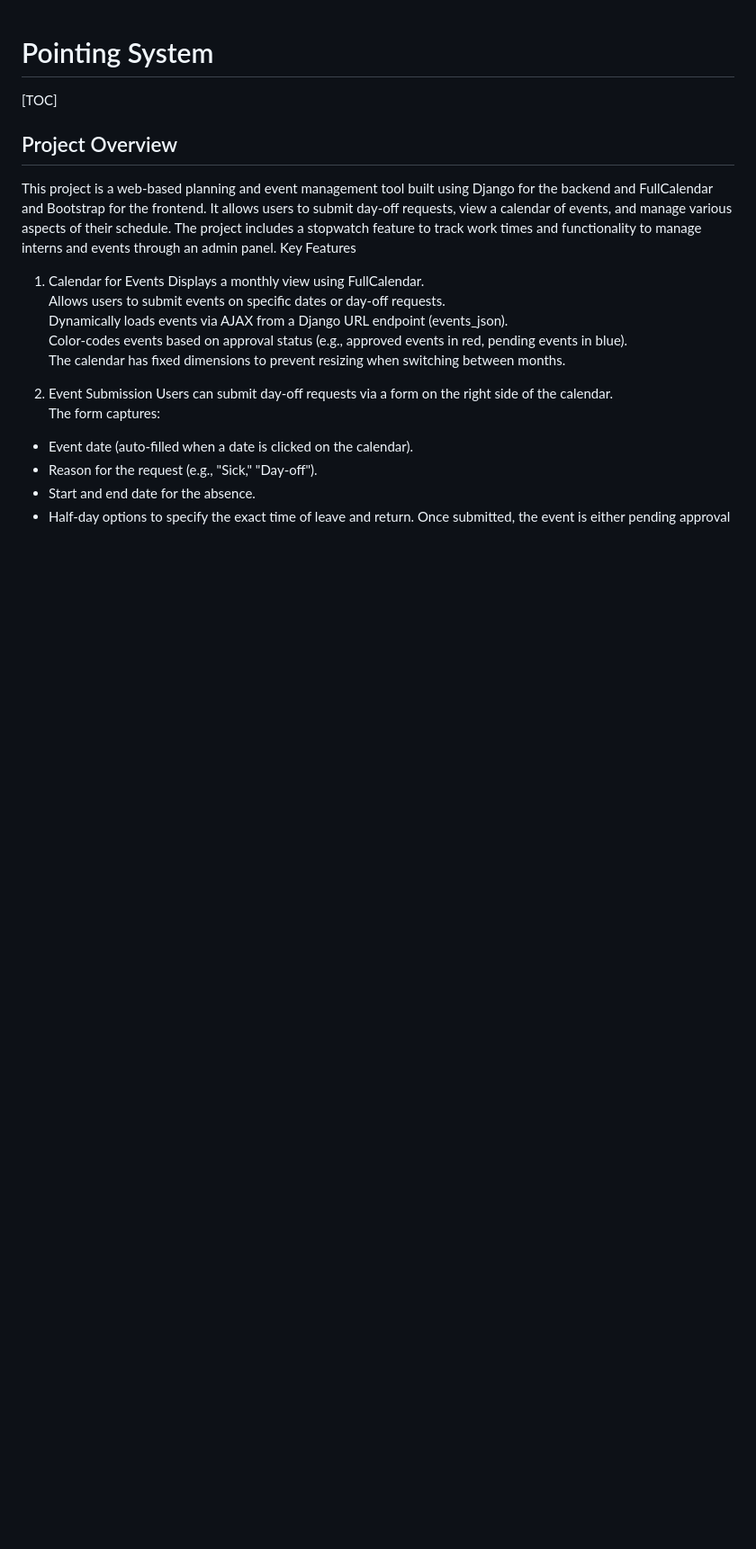
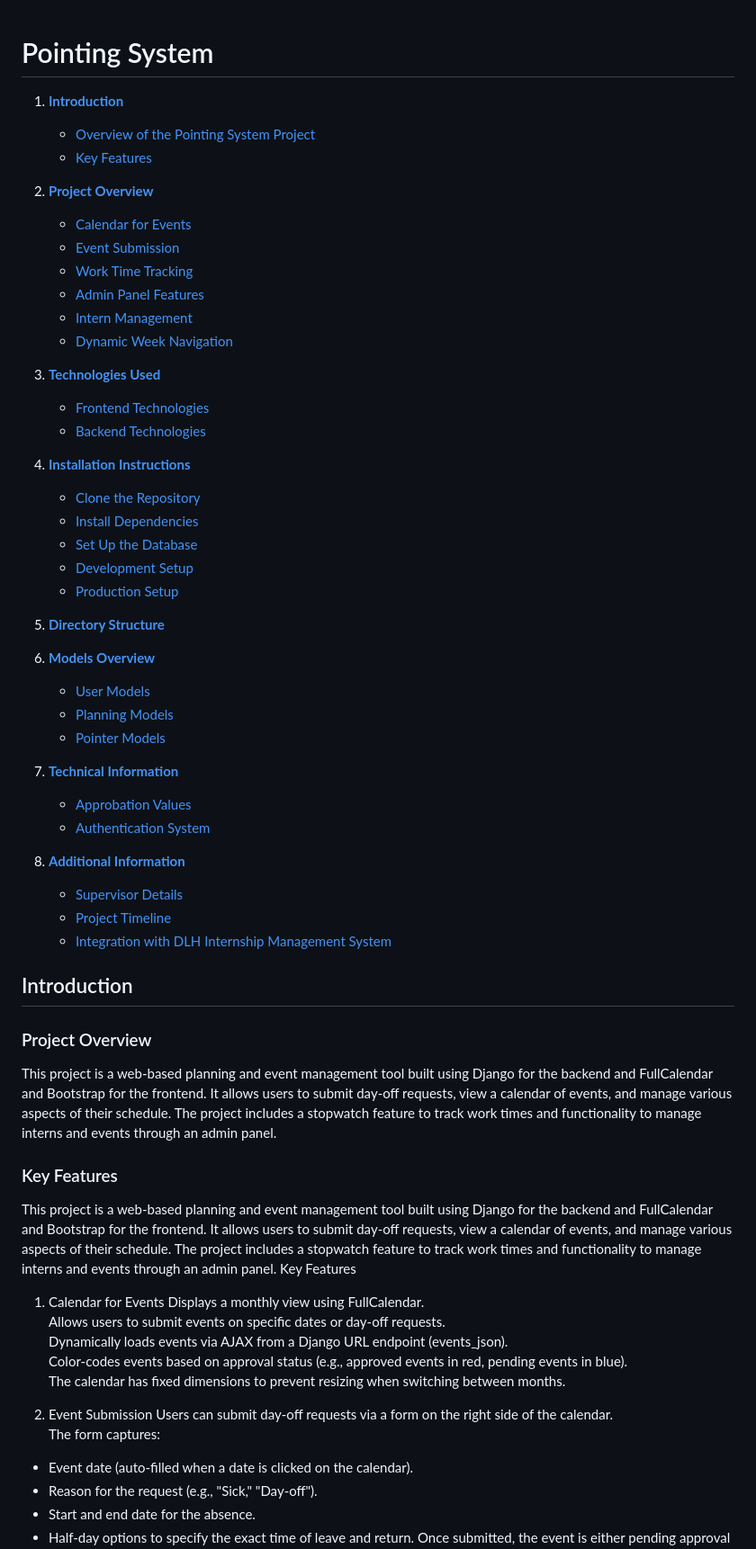
Before and after one commit to mmartin35/TimeHUB, a Markdown page: README.md, the part around the change printed below. Shown: that part at 90% size. GitHub-like rendering; blank space fills up the shorter version.

```diff
--- a/README.md
+++ b/README.md
@@ -1,8 +1,51 @@
 # Pointing System
 
-[TOC]
+1. **[Introduction](#introduction)**
+   - [Overview of the Pointing System Project](#overview-of-the-pointing-system-project)
+   - [Key Features](#key-features)
 
-## Project Overview
+2. **[Project Overview](#project-overview)**
+   - [Calendar for Events](#calendar-for-events)
+   - [Event Submission](#event-submission)
+   - [Work Time Tracking](#work-time-tracking)
+   - [Admin Panel Features](#admin-panel-features)
+   - [Intern Management](#intern-management)
+   - [Dynamic Week Navigation](#dynamic-week-navigation)
+
+3. **[Technologies Used](#technologies-used)**
+   - [Frontend Technologies](#frontend-technologies)
+   - [Backend Technologies](#backend-technologies)
+
+4. **[Installation Instructions](#installation-instructions)**
+   - [Clone the Repository](#clone-the-repository)
+   - [Install Dependencies](#install-dependencies)
+   - [Set Up the Database](#set-up-the-database)
+   - [Development Setup](#development-setup)
+   - [Production Setup](#production-setup)
+
+5. **[Directory Structure](#directory-structure)**
+
+6. **[Models Overview](#models-overview)**
+   - [User Models](#user-models)
+   - [Planning Models](#planning-models)
+   - [Pointer Models](#pointer-models)
+
+7. **[Technical Information](#technical-information)**
+   - [Approbation Values](#approbation-values)
+   - [Authentication System](#authentication-system)
+
+8. **[Additional Information](#additional-information)**
+   - [Supervisor Details](#supervisor-details)
+   - [Project Timeline](#project-timeline)
+   - [Integration with DLH Internship Management System](#integration-with-dlh-internship-management-system)
+
+## Introduction
+
+### Project Overview
+
+This project is a web-based planning and event management tool built using Django for the backend and FullCalendar and Bootstrap for the frontend. It allows users to submit day-off requests, view a calendar of events, and manage various aspects of their schedule. The project includes a stopwatch feature to track work times and functionality to manage interns and events through an admin panel.
+
+### Key Features
 
 This project is a web-based planning and event management tool built using Django for the backend and FullCalendar and Bootstrap for the frontend. It allows users to submit day-off requests, view a calendar of events, and manage various aspects of their schedule. The project includes a stopwatch feature to track work times and functionality to manage interns and events through an admin panel.
 Key Features
```
Also changed, not shown: other parts of README.md (+27 -27 lines).
